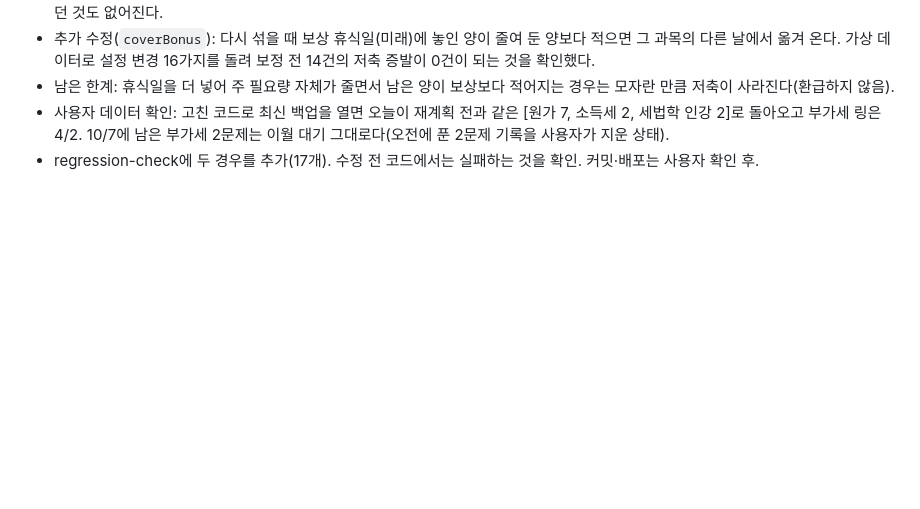
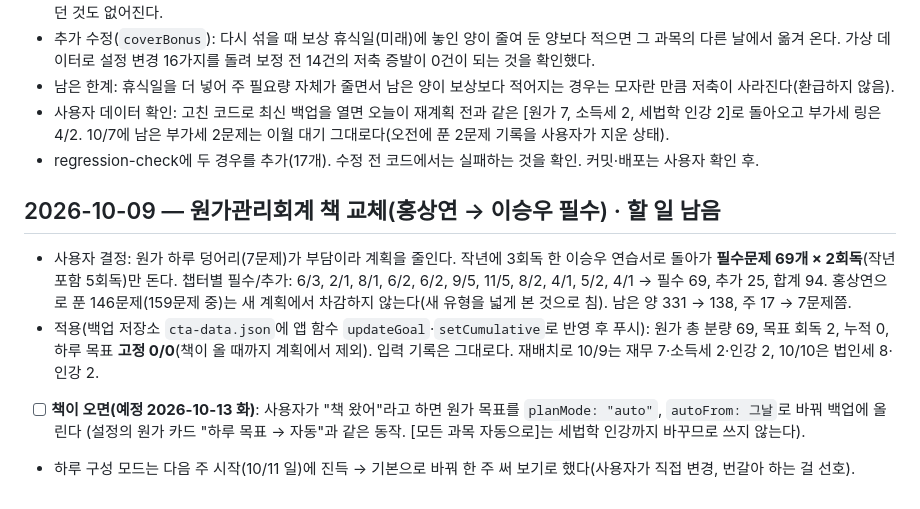
Before and after one commit to chopu9377/CTA, a Markdown page: WORKLOG.md, the part around the change. Drawn GitHub-style; blank space fills up the shorter version.

Commit message:
Log 원가 book switch and the pending auto-on step
Co-Authored-By: Claude Opus 5.5 <noreply@anthropic.com>
Claude-Session: https://claude.ai/code/session_01L3EMeyU3qdZP9QXET6kLeE

```diff
--- a/WORKLOG.md
+++ b/WORKLOG.md
@@ -399,3 +399,14 @@
 - 사용자 데이터 확인: 고친 코드로 최신 백업을 열면 오늘이 재계획 전과 같은 [원가 7, 소득세 2, 세법학 인강 2]로 돌아오고 부가세 링은 4/2.
   10/7에 남은 부가세 2문제는 이월 대기 그대로다(오전에 푼 2문제 기록을 사용자가 지운 상태).
 - regression-check에 두 경우를 추가(17개). 수정 전 코드에서는 실패하는 것을 확인. 커밋·배포는 사용자 확인 후.
+
+## 2026-10-09 — 원가관리회계 책 교체(홍상연 → 이승우 필수) · 할 일 남음
+
+- 사용자 결정: 원가 하루 덩어리(7문제)가 부담이라 계획을 줄인다. 작년에 3회독 한 이승우 연습서로 돌아가 **필수문제 69개 × 2회독**(작년 포함 5회독)만 돈다.
+  챕터별 필수/추가: 6/3, 2/1, 8/1, 6/2, 6/2, 9/5, 11/5, 8/2, 4/1, 5/2, 4/1 → 필수 69, 추가 25, 합계 94.
+  홍상연으로 푼 146문제(159문제 중)는 새 계획에서 차감하지 않는다(새 유형을 넓게 본 것으로 침). 남은 양 331 → 138, 주 17 → 7문제쯤.
+- 적용(백업 저장소 `cta-data.json`에 앱 함수 `updateGoal`·`setCumulative`로 반영 후 푸시): 원가 총 분량 69, 목표 회독 2, 누적 0,
+  하루 목표 **고정 0/0**(책이 올 때까지 계획에서 제외). 입력 기록은 그대로다. 재배치로 10/9는 재무 7·소득세 2·인강 2, 10/10은 법인세 8·인강 2.
+- [ ] **책이 오면(예정 2026-10-13 화)**: 사용자가 "책 왔어"라고 하면 원가 목표를 `planMode: "auto"`, `autoFrom: 그날`로 바꿔 백업에 올린다
+      (설정의 원가 카드 "하루 목표 → 자동"과 같은 동작. [모든 과목 자동으로]는 세법학 인강까지 바꾸므로 쓰지 않는다).
+- 하루 구성 모드는 다음 주 시작(10/11 일)에 진득 → 기본으로 바꿔 한 주 써 보기로 했다(사용자가 직접 변경, 번갈아 하는 걸 선호).
```
